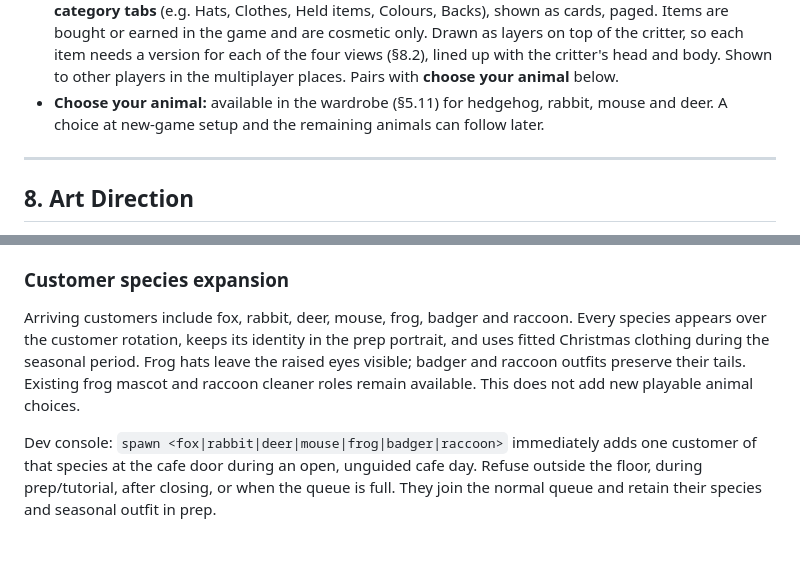
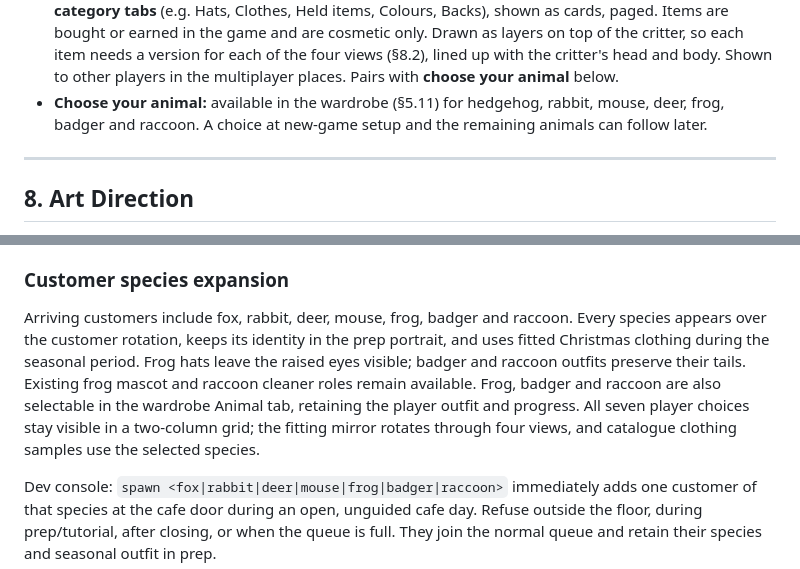
Before and after one commit to luviein/woodland-cafe, a Markdown page: GAME_DESIGN.md, 2 parts joined by grey strips. Rendered like a GitHub page; blank space fills up the shorter version.

Commit message:
Define new critter choices in the wardrobe fitting mirror

```diff
--- a/GAME_DESIGN.md
+++ b/GAME_DESIGN.md
@@ -469,7 +469,7 @@ The player can leave the counter **before taking an order** to clean messes; the
   - **Safety, from the start:** a word filter on chat and names, block and report buttons, and limits on how fast messages can be sent. Worth deciding early who the game is for (e.g. younger players need stricter chat rules).
   - **Fairness:** the server decides what counts (Leaves picked up, purchases), so a changed copy of the game can't cheat in shared places.
 - **Appearance and wardrobe:** the player changes how their critter looks from a **profile and inventory menu**: a portrait of their critter on a backdrop, their name, and an inventory of cosmetic items in **category tabs** (e.g. Hats, Clothes, Held items, Colours, Backs), shown as cards, paged. Items are bought or earned in the game and are cosmetic only. Drawn as layers on top of the critter, so each item needs a version for each of the four views (§8.2), lined up with the critter's head and body. Shown to other players in the multiplayer places. Pairs with **choose your animal** below.
-- **Choose your animal:** available in the wardrobe (§5.11) for hedgehog, rabbit, mouse and deer. A choice at new-game setup and the remaining animals can follow later.
+- **Choose your animal:** available in the wardrobe (§5.11) for hedgehog, rabbit, mouse, deer, frog, badger and raccoon. A choice at new-game setup and the remaining animals can follow later.
 
 ---
 
@@ -711,6 +711,6 @@ The player can leave the counter **before taking an order** to clean messes; the
 
 ### Customer species expansion
 
-Arriving customers include fox, rabbit, deer, mouse, frog, badger and raccoon. Every species appears over the customer rotation, keeps its identity in the prep portrait, and uses fitted Christmas clothing during the seasonal period. Frog hats leave the raised eyes visible; badger and raccoon outfits preserve their tails. Existing frog mascot and raccoon cleaner roles remain available. This does not add new playable animal choices.
+Arriving customers include fox, rabbit, deer, mouse, frog, badger and raccoon. Every species appears over the customer rotation, keeps its identity in the prep portrait, and uses fitted Christmas clothing during the seasonal period. Frog hats leave the raised eyes visible; badger and raccoon outfits preserve their tails. Existing frog mascot and raccoon cleaner roles remain available. Frog, badger and raccoon are also selectable in the wardrobe Animal tab, retaining the player outfit and progress. All seven player choices stay visible in a two-column grid; the fitting mirror rotates through four views, and catalogue clothing samples use the selected species.
 
 Dev console: `spawn <fox|rabbit|deer|mouse|frog|badger|raccoon>` immediately adds one customer of that species at the cafe door during an open, unguided cafe day. Refuse outside the floor, during prep/tutorial, after closing, or when the queue is full. They join the normal queue and retain their species and seasonal outfit in prep.
```
